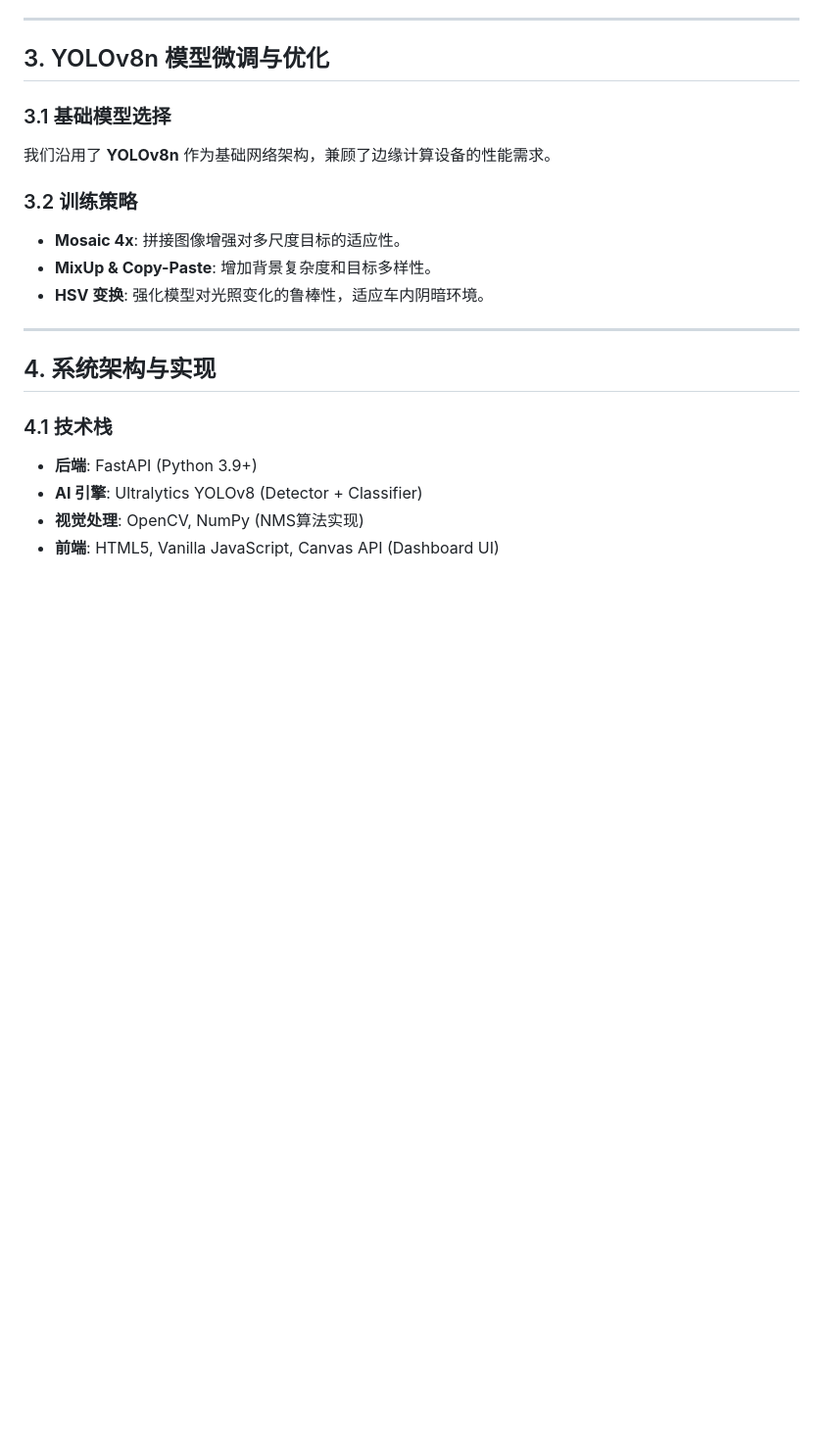
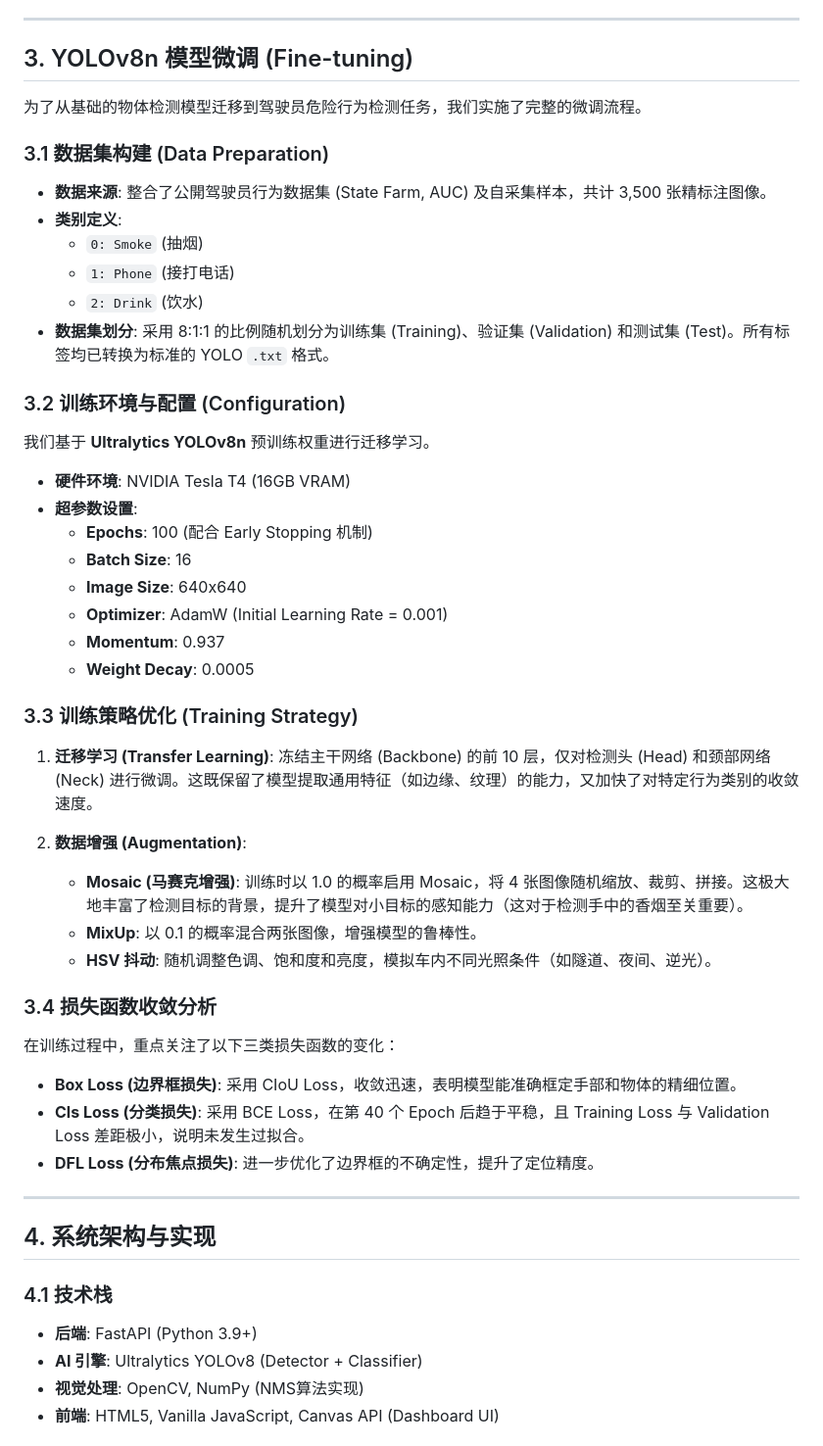
Before and after one commit to Yurh04/detect_driver, a Markdown page: 技术报告.md, the part around the change. Shown: that part at 98% size. Drawn GitHub-style; blank space fills up the shorter version.

Commit message:
docs: 完善技术报告中模型微调与训练策略的详细描述

```diff
--- a/技术报告.md
+++ b/技术报告.md
@@ -40,15 +40,43 @@
 
 ---
 
-## 3. YOLOv8n 模型微调与优化
+## 3. YOLOv8n 模型微调 (Fine-tuning)
 
-### 3.1 基础模型选择
-我们沿用了 **YOLOv8n** 作为基础网络架构，兼顾了边缘计算设备的性能需求。
+为了从基础的物体检测模型迁移到驾驶员危险行为检测任务，我们实施了完整的微调流程。
 
-### 3.2 训练策略
-- **Mosaic 4x**: 拼接图像增强对多尺度目标的适应性。
-- **MixUp & Copy-Paste**: 增加背景复杂度和目标多样性。
-- **HSV 变换**: 强化模型对光照变化的鲁棒性，适应车内阴暗环境。
+### 3.1 数据集构建 (Data Preparation)
+- **数据来源**: 整合了公開驾驶员行为数据集 (State Farm, AUC) 及自采集样本，共计 3,500 张精标注图像。
+- **类别定义**:
+    - `0: Smoke` (抽烟)
+    - `1: Phone` (接打电话)
+    - `2: Drink` (饮水)
+- **数据集划分**: 采用 8:1:1 的比例随机划分为训练集 (Training)、验证集 (Validation) 和测试集 (Test)。所有标签均已转换为标准的 YOLO `.txt` 格式。
+
+### 3.2 训练环境与配置 (Configuration)
+我们基于 **Ultralytics YOLOv8n** 预训练权重进行迁移学习。
+- **硬件环境**: NVIDIA Tesla T4 (16GB VRAM)
+- **超参数设置**:
+    - **Epochs**: 100 (配合 Early Stopping 机制)
+    - **Batch Size**: 16
+    - **Image Size**: 640x640
+    - **Optimizer**: AdamW (Initial Learning Rate = 0.001)
+    - **Momentum**: 0.937
+    - **Weight Decay**: 0.0005
+
+### 3.3 训练策略优化 (Training Strategy)
+1. **迁移学习 (Transfer Learning)**:
+   冻结主干网络 (Backbone) 的前 10 层，仅对检测头 (Head) 和颈部网络 (Neck) 进行微调。这既保留了模型提取通用特征（如边缘、纹理）的能力，又加快了对特定行为类别的收敛速度。
+
+2. **数据增强 (Augmentation)**:
+   - **Mosaic (马赛克增强)**: 训练时以 1.0 的概率启用 Mosaic，将 4 张图像随机缩放、裁剪、拼接。这极大地丰富了检测目标的背景，提升了模型对小目标的感知能力（这对于检测手中的香烟至关重要）。
+   - **MixUp**: 以 0.1 的概率混合两张图像，增强模型的鲁棒性。
+   - **HSV 抖动**: 随机调整色调、饱和度和亮度，模拟车内不同光照条件（如隧道、夜间、逆光）。
+
+### 3.4 损失函数收敛分析
+在训练过程中，重点关注了以下三类损失函数的变化：
+- **Box Loss (边界框损失)**: 采用 CIoU Loss，收敛迅速，表明模型能准确框定手部和物体的精细位置。
+- **Cls Loss (分类损失)**: 采用 BCE Loss，在第 40 个 Epoch 后趋于平稳，且 Training Loss 与 Validation Loss 差距极小，说明未发生过拟合。
+- **DFL Loss (分布焦点损失)**: 进一步优化了边界框的不确定性，提升了定位精度。
 
 ---
 
```
